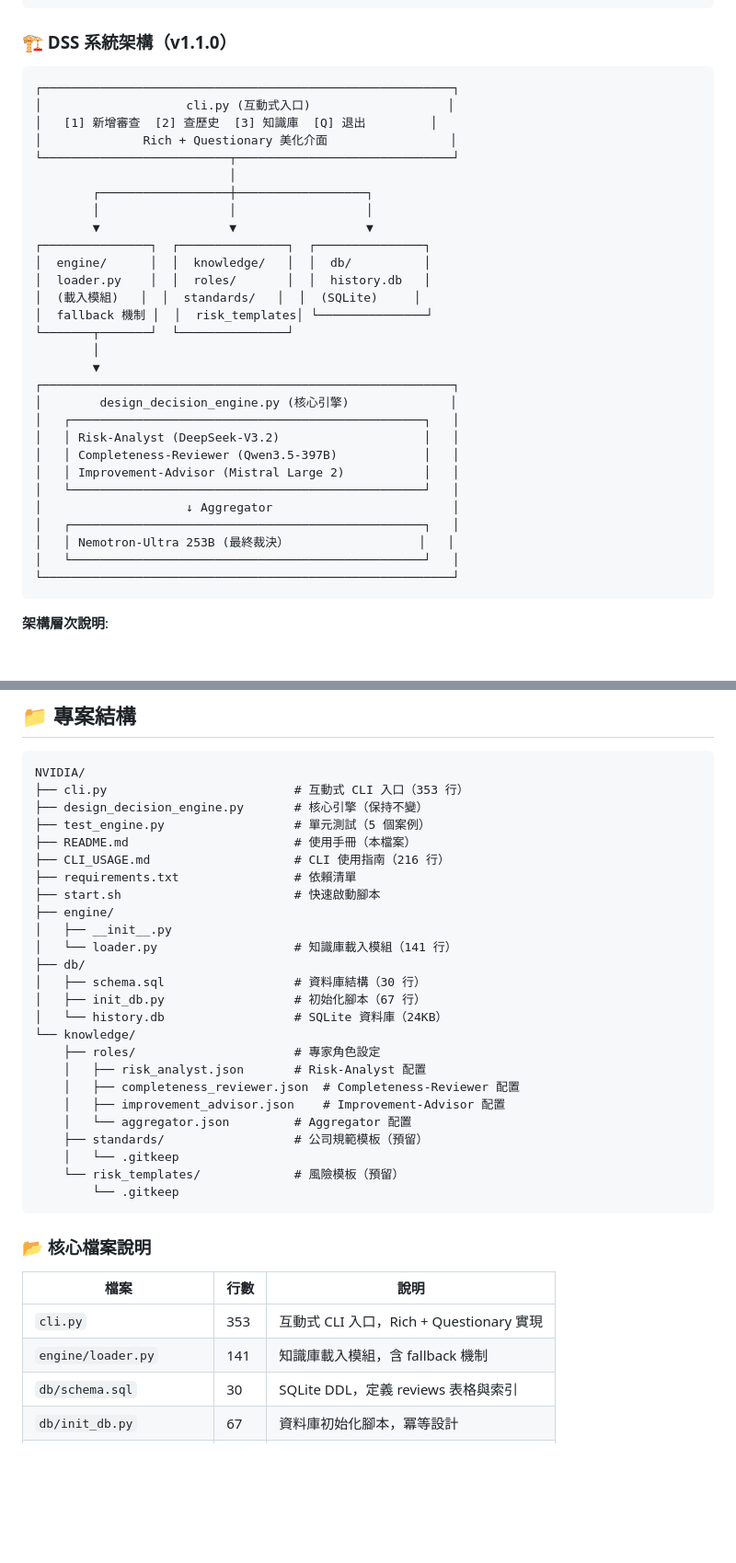
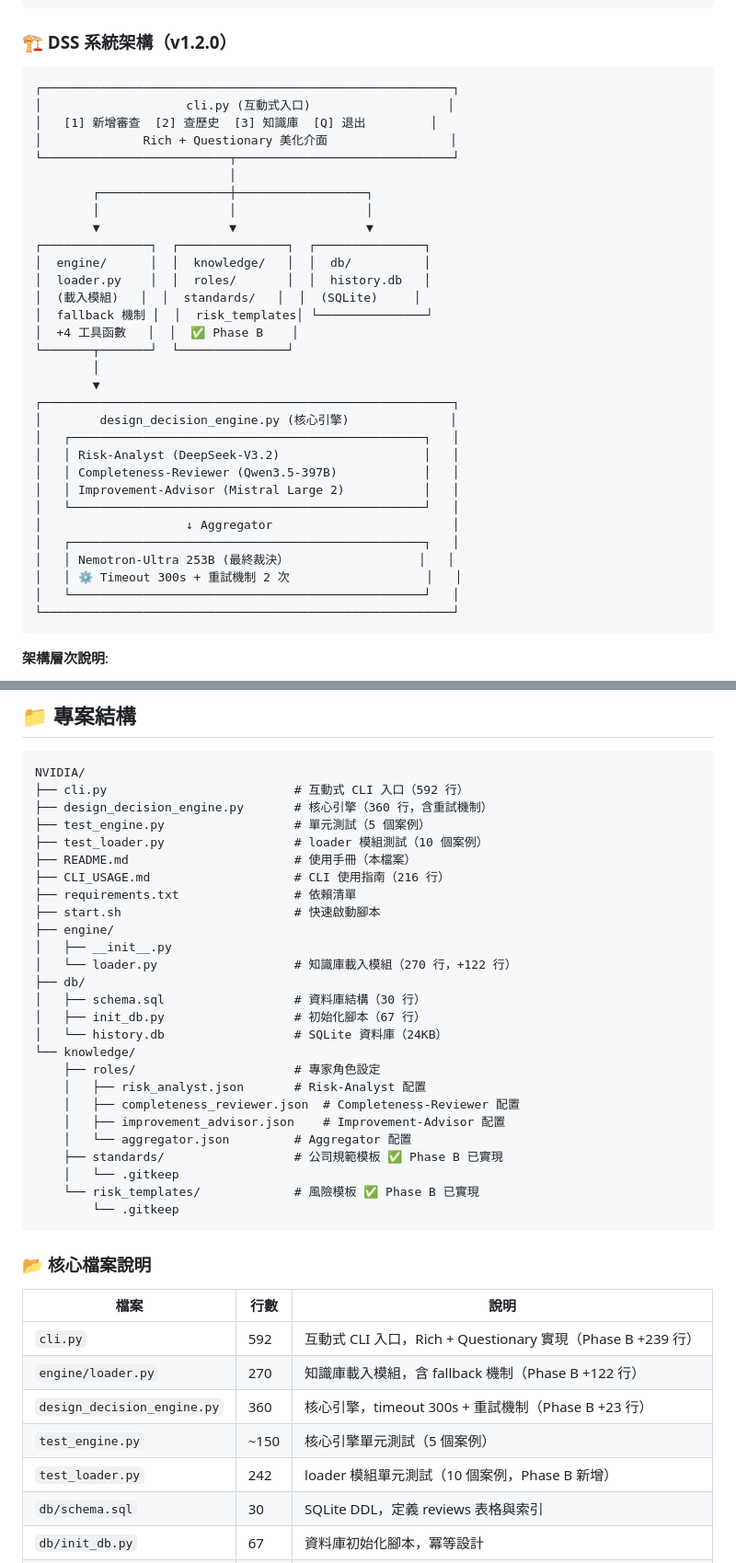
Before and after one commit to antsentinellab-create/nvidia-dde, a Markdown page: README.md, 2 parts joined by grey strips. Shown at 92% size. Rendered like a GitHub page; blank space fills up the shorter version.

````diff
--- a/README.md
+++ b/README.md
@@ -88,7 +95,7 @@
             └───────────────────────┘
 ```
 
-### 🏗️ DSS 系統架構（v1.1.0）
+### 🏗️ DSS 系統架構（v1.2.0）
 
 ```
 ┌─────────────────────────────────────────────────────────┐
@@ -105,6 +112,7 @@
 │  loader.py    │  │  roles/       │  │  history.db   │
 │  (載入模組)   │  │  standards/   │  │  (SQLite)     │
 │  fallback 機制 │  │  risk_templates│ └───────────────┘
+│  +4 工具函數   │  │  ✅ Phase B    │
 └───────┬───────┘  └───────────────┘
         │
         ▼
@@ -118,6 +126,7 @@
 │                    ↓ Aggregator                         │
 │   ┌─────────────────────────────────────────────────┐   │
 │   │ Nemotron-Ultra 253B (最終裁決）                  │   │
+│   │ ⚙️ Timeout 300s + 重試機制 2 次                   │   │
 │   └─────────────────────────────────────────────────┘   │
 └─────────────────────────────────────────────────────────┘
 ```
@@ -334,16 +343,17 @@ test_engine.py::test_is_valid_output_missing_key PASSED [100%]
 
 ```
 NVIDIA/
-├── cli.py                          # 互動式 CLI 入口（353 行）
-├── design_decision_engine.py       # 核心引擎（保持不變）
+├── cli.py                          # 互動式 CLI 入口（592 行）
+├── design_decision_engine.py       # 核心引擎（360 行，含重試機制）
 ├── test_engine.py                  # 單元測試（5 個案例）
+├── test_loader.py                  # loader 模組測試（10 個案例）
 ├── README.md                       # 使用手冊（本檔案）
 ├── CLI_USAGE.md                    # CLI 使用指南（216 行）
 ├── requirements.txt                # 依賴清單
 ├── start.sh                        # 快速啟動腳本
 ├── engine/
 │   ├── __init__.py
-│   └── loader.py                   # 知識庫載入模組（141 行）
+│   └── loader.py                   # 知識庫載入模組（270 行，+122 行）
 ├── db/
 │   ├── schema.sql                  # 資料庫結構（30 行）
 │   ├── init_db.py                  # 初始化腳本（67 行）
@@ -354,9 +364,9 @@ NVIDIA/
     │   ├── completeness_reviewer.json  # Completeness-Reviewer 配置
     │   ├── improvement_advisor.json    # Improvement-Advisor 配置
     │   └── aggregator.json         # Aggregator 配置
-    ├── standards/                  # 公司規範模板（預留）
+    ├── standards/                  # 公司規範模板 ✅ Phase B 已實現
     │   └── .gitkeep
-    └── risk_templates/             # 風險模板（預留）
+    └── risk_templates/             # 風險模板 ✅ Phase B 已實現
         └── .gitkeep
 ```
 
@@ -364,8 +374,11 @@ NVIDIA/
 
 | 檔案 | 行數 | 說明 |
 |------|------|------|
-| `cli.py` | 353 | 互動式 CLI 入口，Rich + Questionary 實現 |
-| `engine/loader.py` | 141 | 知識庫載入模組，含 fallback 機制 |
+| `cli.py` | 592 | 互動式 CLI 入口，Rich + Questionary 實現（Phase B +239 行） |
+| `engine/loader.py` | 270 | 知識庫載入模組，含 fallback 機制（Phase B +122 行） |
+| `design_decision_engine.py` | 360 | 核心引擎，timeout 300s + 重試機制（Phase B +23 行） |
+| `test_engine.py` | ~150 | 核心引擎單元測試（5 個案例） |
+| `test_loader.py` | 242 | loader 模組單元測試（10 個案例，Phase B 新增） |
 | `db/schema.sql` | 30 | SQLite DDL，定義 reviews 表格與索引 |
 | `db/init_db.py` | 67 | 資料庫初始化腳本，冪等設計 |
 | `knowledge/roles/*.json` | ×4 | 專家角色外部化設定 |
````
Also changed, not shown: other parts of README.md (+58 -20 lines).
